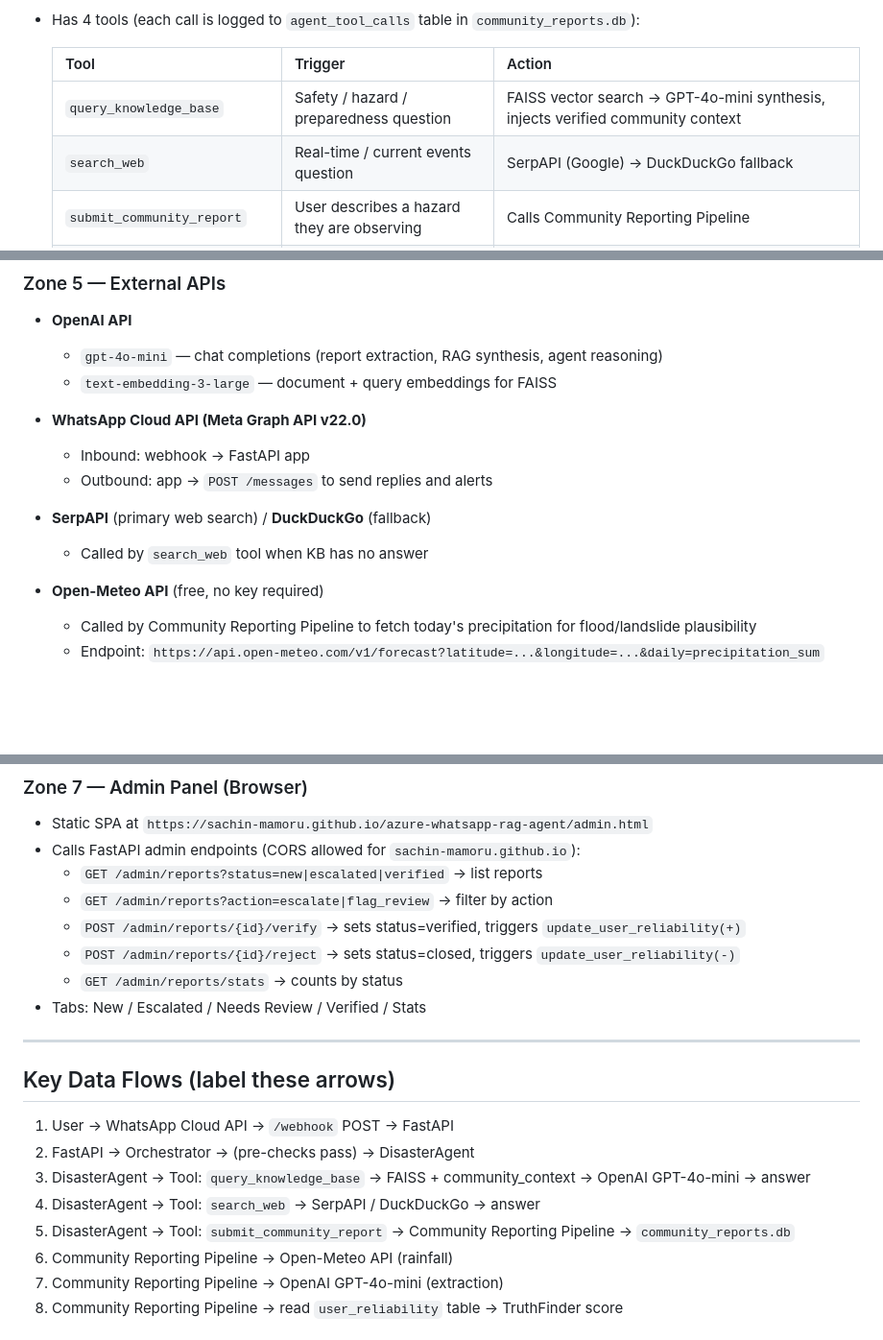
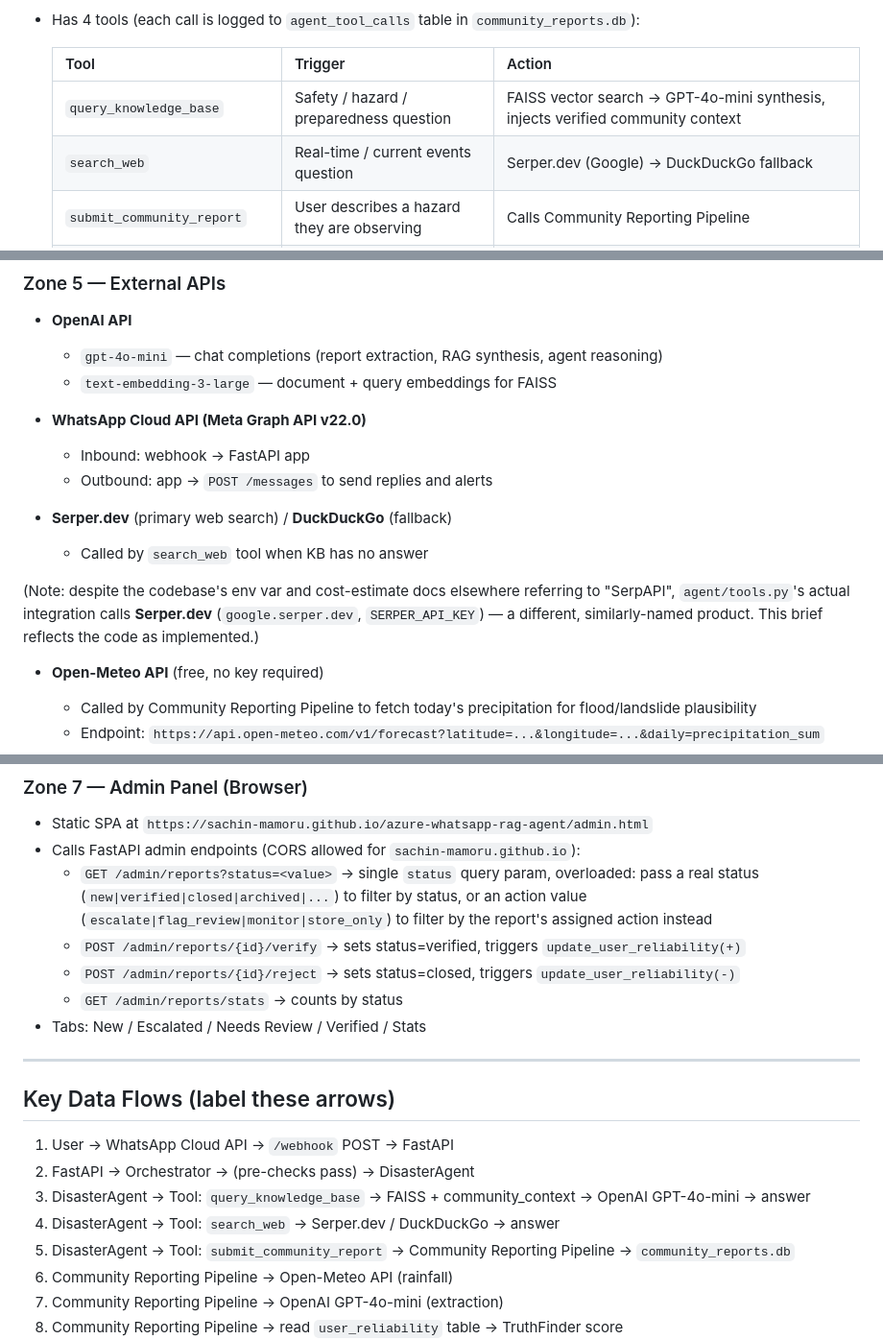
Before and after one commit to Sachin-Mamoru/azure-whatsapp-rag-agent, a Markdown page: ARCHITECTURE-DIAGRAM-BRIEF.md, 3 parts joined by grey strips. Shown at 96% size. GitHub-like rendering; blank space fills up the shorter version.

```diff
--- a/ARCHITECTURE-DIAGRAM-BRIEF.md
+++ b/ARCHITECTURE-DIAGRAM-BRIEF.md
@@ -60,7 +60,7 @@ A multilingual (English / Sinhala / Tamil) WhatsApp disaster advisory chatbot de
   | Tool | Trigger | Action |
   |---|---|---|
   | `query_knowledge_base` | Safety / hazard / preparedness question | FAISS vector search → GPT-4o-mini synthesis, injects verified community context |
-  | `search_web` | Real-time / current events question | SerpAPI (Google) → DuckDuckGo fallback |
+  | `search_web` | Real-time / current events question | Serper.dev (Google) → DuckDuckGo fallback |
   | `submit_community_report` | User describes a hazard they are observing | Calls Community Reporting Pipeline |
   | `get_community_observations` | User asks what others report nearby | SQL query on `community_reports.db` |
 
@@ -132,8 +132,10 @@ APScheduler `AsyncIOScheduler`, started in FastAPI lifespan hook. Three jobs:
   - Inbound: webhook → FastAPI app
   - Outbound: app → `POST /messages` to send replies and alerts
 
-- **SerpAPI** (primary web search) / **DuckDuckGo** (fallback)
+- **Serper.dev** (primary web search) / **DuckDuckGo** (fallback)
   - Called by `search_web` tool when KB has no answer
+
+(Note: despite the codebase's env var and cost-estimate docs elsewhere referring to "SerpAPI", `agent/tools.py`'s actual integration calls **Serper.dev** (`google.serper.dev`, `SERPER_API_KEY`) — a different, similarly-named product. This brief reflects the code as implemented.)
 
 - **Open-Meteo API** (free, no key required)
   - Called by Community Reporting Pipeline to fetch today's precipitation for flood/landslide plausibility
@@ -154,8 +156,7 @@ APScheduler `AsyncIOScheduler`, started in FastAPI lifespan hook. Three jobs:
 
 - Static SPA at `https://sachin-mamoru.github.io/azure-whatsapp-rag-agent/admin.html`
 - Calls FastAPI admin endpoints (CORS allowed for `sachin-mamoru.github.io`):
-  - `GET /admin/reports?status=new|escalated|verified` → list reports
-  - `GET /admin/reports?action=escalate|flag_review` → filter by action
+  - `GET /admin/reports?status=<value>` → single `status` query param, overloaded: pass a real status (`new|verified|closed|archived|...`) to filter by status, or an action value (`escalate|flag_review|monitor|store_only`) to filter by the report's assigned action instead
   - `POST /admin/reports/{id}/verify` → sets status=verified, triggers `update_user_reliability(+)`
   - `POST /admin/reports/{id}/reject` → sets status=closed, triggers `update_user_reliability(-)`
   - `GET /admin/reports/stats` → counts by status
@@ -168,7 +169,7 @@ APScheduler `AsyncIOScheduler`, started in FastAPI lifespan hook. Three jobs:
 1. User → WhatsApp Cloud API → `/webhook` POST → FastAPI
 2. FastAPI → Orchestrator → (pre-checks pass) → DisasterAgent
 3. DisasterAgent → Tool: `query_knowledge_base` → FAISS + community_context → OpenAI GPT-4o-mini → answer
-4. DisasterAgent → Tool: `search_web` → SerpAPI / DuckDuckGo → answer
+4. DisasterAgent → Tool: `search_web` → Serper.dev / DuckDuckGo → answer
 5. DisasterAgent → Tool: `submit_community_report` → Community Reporting Pipeline → `community_reports.db`
 6. Community Reporting Pipeline → Open-Meteo API (rainfall)
 7. Community Reporting Pipeline → OpenAI GPT-4o-mini (extraction)
```
Also changed, not shown: other parts of ARCHITECTURE-DIAGRAM-BRIEF.md (+1 -1 lines), RESEARCH_PAPER_DRAFT.md (+14 -12 lines), evaluation/PERFORMANCE_EVALUATION.md (+3 -3 lines).
